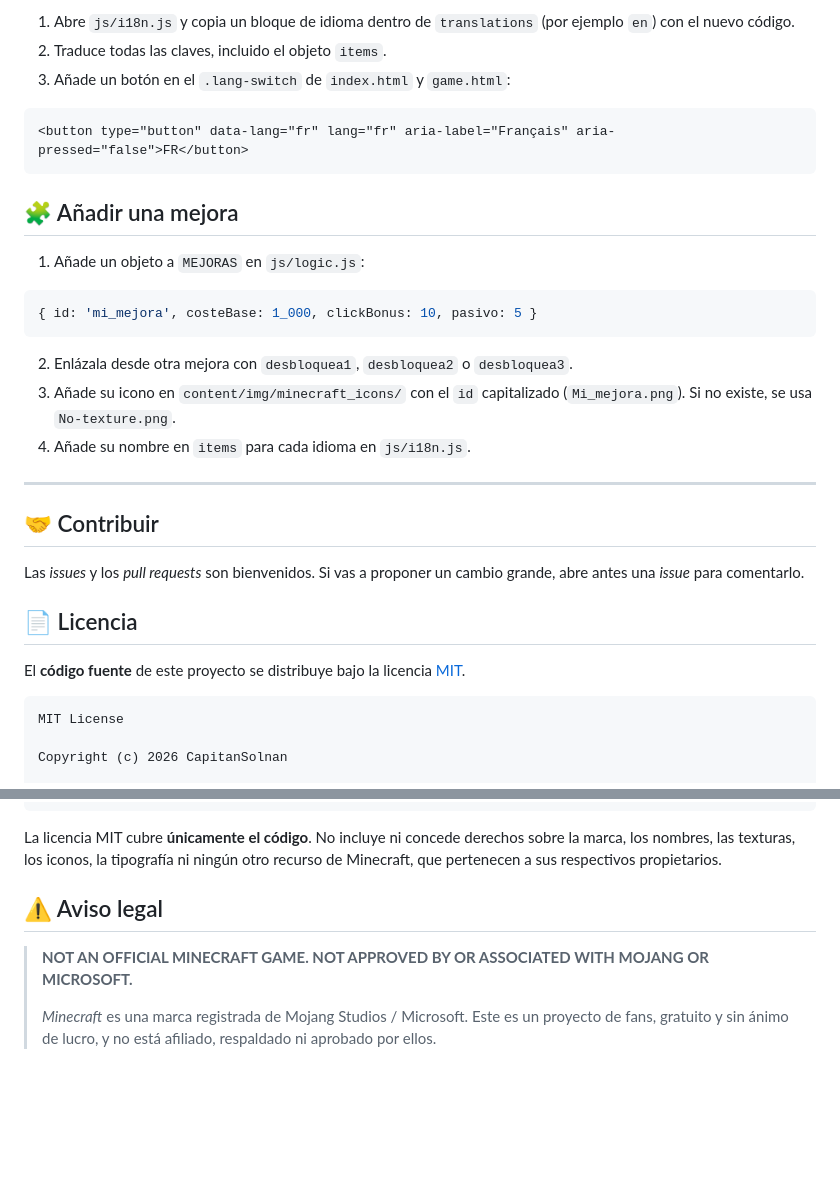
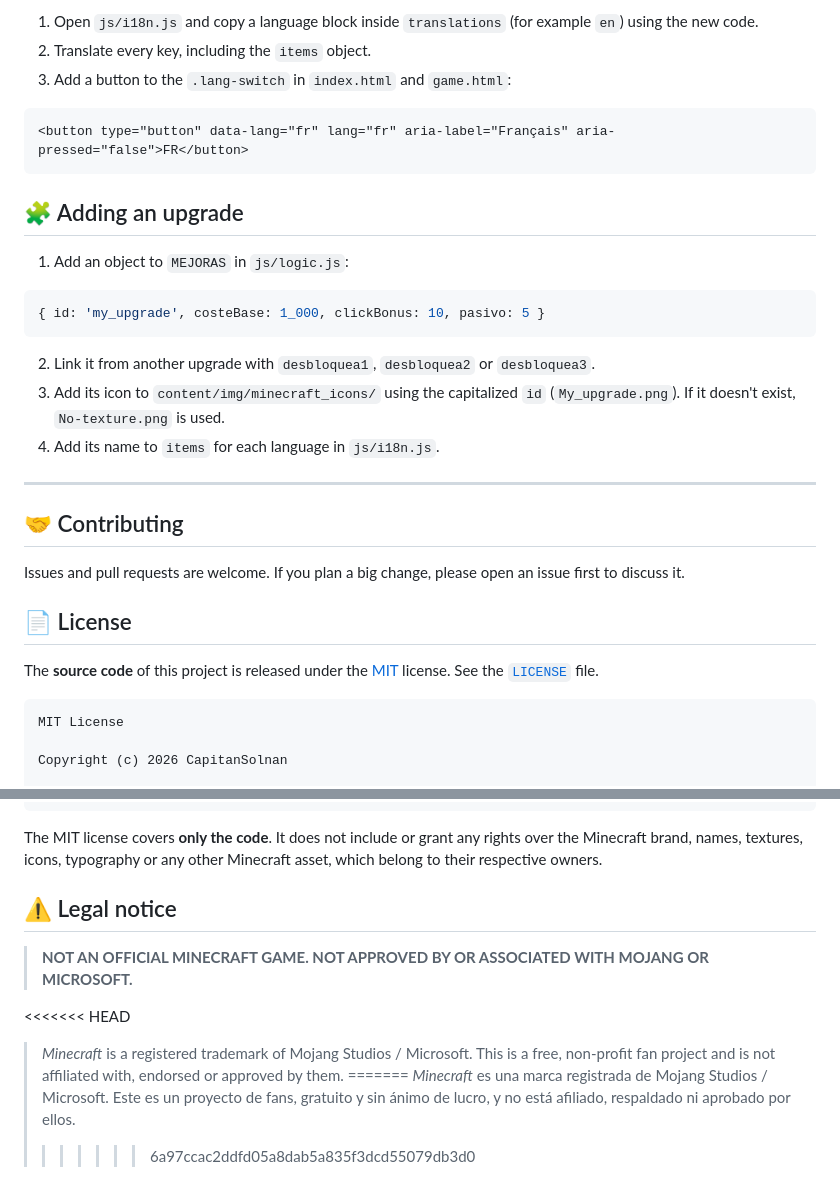
Before and after one commit to CapitanSolnan/Minecraft-Clicker, a Markdown page: README.md, 2 parts joined by grey strips. Rendered like a GitHub page; blank space fills up the shorter version.

````diff
--- a/README.md
+++ b/README.md
@@ -160,33 +165,33 @@ Abre <http://localhost:8000>.
 
-1. Abre `js/i18n.js` y copia un bloque de idioma dentro de `translations` (por ejemplo `en`) con el nuevo código.
-2. Traduce todas las claves, incluido el objeto `items`.
-3. Añade un botón en el `.lang-switch` de `index.html` y `game.html`:
+1. Open `js/i18n.js` and copy a language block inside `translations` (for example `en`) using the new code.
+2. Translate every key, including the `items` object.
+3. Add a button to the `.lang-switch` in `index.html` and `game.html`:
 
 ```html
 <button type="button" data-lang="fr" lang="fr" aria-label="Français" aria-pressed="false">FR</button>
 ```
 
-## 🧩 Añadir una mejora
+## 🧩 Adding an upgrade
 
-1. Añade un objeto a `MEJORAS` en `js/logic.js`:
+1. Add an object to `MEJORAS` in `js/logic.js`:
 
 ```js
-{ id: 'mi_mejora', costeBase: 1_000, clickBonus: 10, pasivo: 5 }
+{ id: 'my_upgrade', costeBase: 1_000, clickBonus: 10, pasivo: 5 }
 ```
 
-2. Enlázala desde otra mejora con `desbloquea1`, `desbloquea2` o `desbloquea3`.
-3. Añade su icono en `content/img/minecraft_icons/` con el `id` capitalizado (`Mi_mejora.png`). Si no existe, se usa `No-texture.png`.
-4. Añade su nombre en `items` para cada idioma en `js/i18n.js`.
+2. Link it from another upgrade with `desbloquea1`, `desbloquea2` or `desbloquea3`.
+3. Add its icon to `content/img/minecraft_icons/` using the capitalized `id` (`My_upgrade.png`). If it doesn't exist, `No-texture.png` is used.
+4. Add its name to `items` for each language in `js/i18n.js`.
 
 ---
 
-## 🤝 Contribuir
+## 🤝 Contributing
 
-Las *issues* y los *pull requests* son bienvenidos. Si vas a proponer un cambio grande, abre antes una *issue* para comentarlo.
+Issues and pull requests are welcome. If you plan a big change, please open an issue first to discuss it.
 
-## 📄 Licencia
+## 📄 License
 
-El **código fuente** de este proyecto se distribuye bajo la licencia [MIT](https://choosealicense.com/licenses/mit/).
+The **source code** of this project is released under the [MIT](https://choosealicense.com/licenses/mit/) license. See the [`LICENSE`](LICENSE) file.
 
 ```
 MIT License
@@ -212,10 +217,14 @@ OUT OF OR IN CONNECTION WITH THE SOFTWARE OR THE USE OR OTHER DEALINGS IN THE
 SOFTWARE.
 ```
 
-La licencia MIT cubre **únicamente el código**. No incluye ni concede derechos sobre la marca, los nombres, las texturas, los iconos, la tipografía ni ningún otro recurso de Minecraft, que pertenecen a sus respectivos propietarios.
+The MIT license covers **only the code**. It does not include or grant any rights over the Minecraft brand, names, textures, icons, typography or any other Minecraft asset, which belong to their respective owners.
 
-## ⚠️ Aviso legal
+## ⚠️ Legal notice
 
 > **NOT AN OFFICIAL MINECRAFT GAME. NOT APPROVED BY OR ASSOCIATED WITH MOJANG OR MICROSOFT.**
 >
+<<<<<<< HEAD
+> *Minecraft* is a registered trademark of Mojang Studios / Microsoft. This is a free, non-profit fan project and is not affiliated with, endorsed or approved by them.
+=======
 > *Minecraft* es una marca registrada de Mojang Studios / Microsoft. Este es un proyecto de fans, gratuito y sin ánimo de lucro, y no está afiliado, respaldado ni aprobado por ellos.
+>>>>>>> 6a97ccac2ddfd05a8dab5a835f3dcd55079db3d0
````
Also changed, not shown: other parts of README.md (+73 -68 lines).
